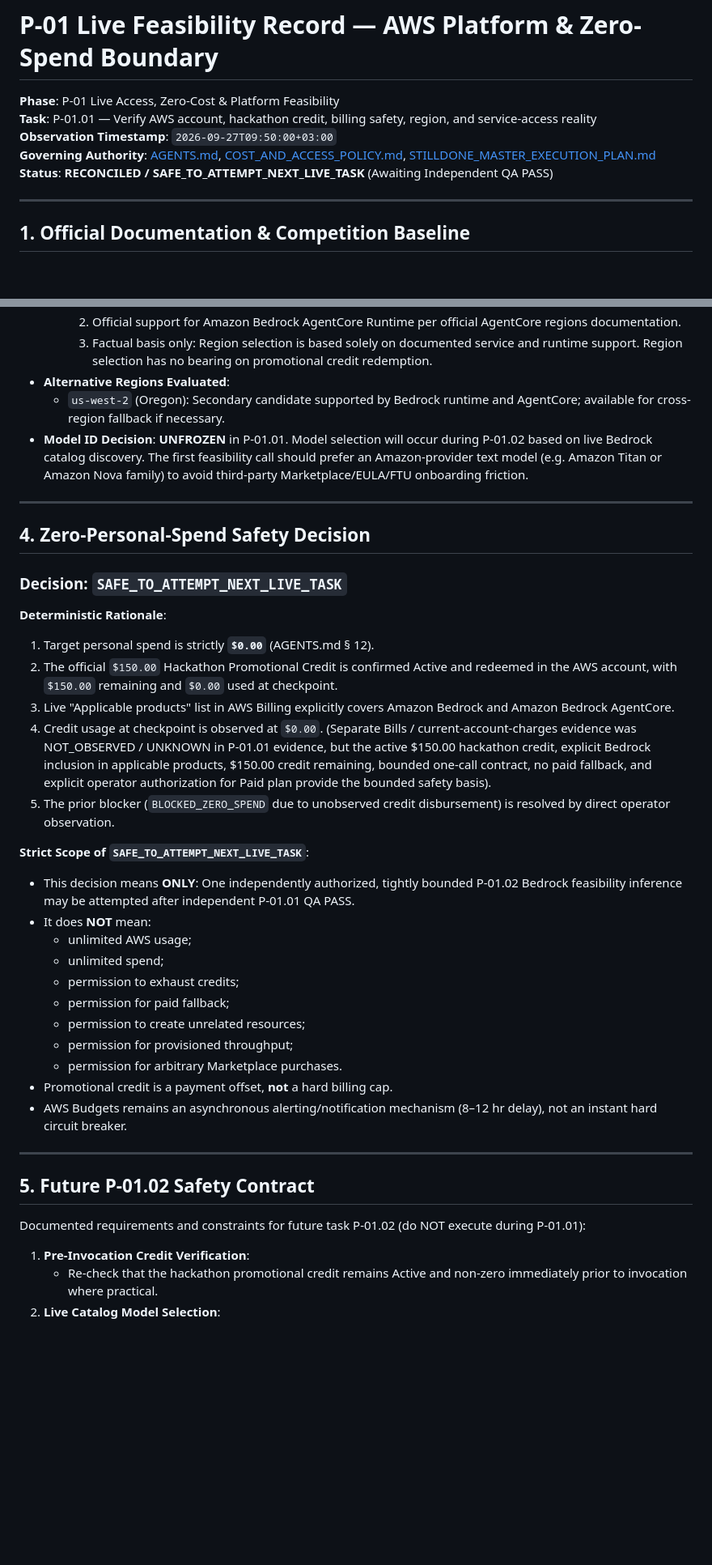
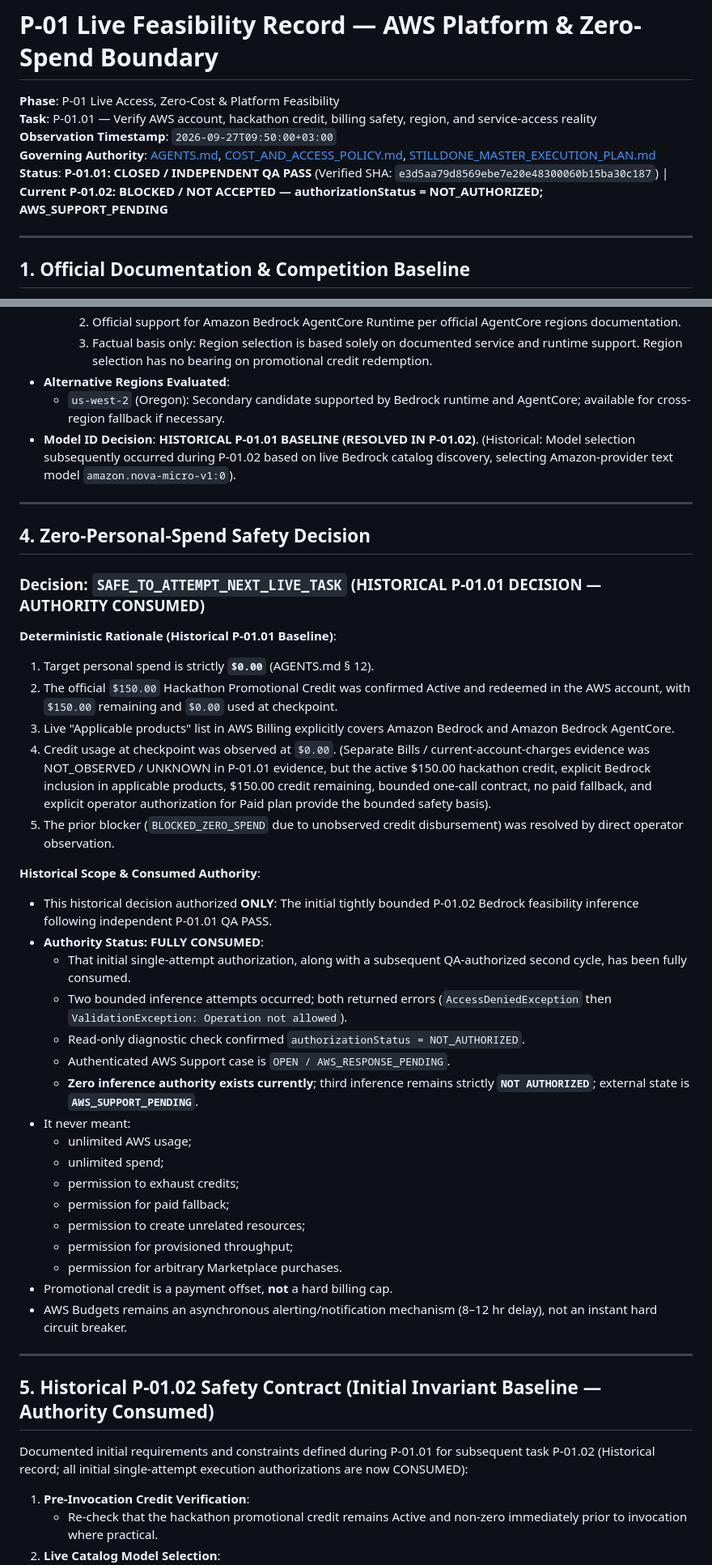
Before and after one commit to zyganali-glitch/StillDone, a Markdown page: docs/P01_LIVE_FEASIBILITY.md, 2 parts joined by grey strips. Shown at 81% size. GitHub-like rendering; blank space fills up the shorter version.

Commit message:
docs(p01.02): repair p-01.01 status parity and consumed authority in feasibility records

```diff
--- a/docs/P01_LIVE_FEASIBILITY.md
+++ b/docs/P01_LIVE_FEASIBILITY.md
@@ -4,7 +4,7 @@
 **Task**: P-01.01 — Verify AWS account, hackathon credit, billing safety, region, and service-access reality
 **Observation Timestamp**: `2026-09-27T09:50:00+03:00`
 **Governing Authority**: [AGENTS.md](../AGENTS.md), [COST_AND_ACCESS_POLICY.md](COST_AND_ACCESS_POLICY.md), [STILLDONE_MASTER_EXECUTION_PLAN.md](../plans/STILLDONE_MASTER_EXECUTION_PLAN.md)
-**Status**: **RECONCILED / SAFE_TO_ATTEMPT_NEXT_LIVE_TASK** (Awaiting Independent QA PASS)
+**Status**: **P-01.01: CLOSED / INDEPENDENT QA PASS** (Verified SHA: `e3d5aa79d8569ebe7e20e48300060b15ba30c187`) | **Current P-01.02: BLOCKED / NOT ACCEPTED — authorizationStatus = NOT_AUTHORIZED; AWS_SUPPORT_PENDING**
 
 ---
 
@@ -52,24 +52,30 @@ Operator-observed live AWS account reality reconciled on `2026-09-27`:
     3. Factual basis only: Region selection is based solely on documented service and runtime support. Region selection has no bearing on promotional credit redemption.
 - **Alternative Regions Evaluated**:
   - `us-west-2` (Oregon): Secondary candidate supported by Bedrock runtime and AgentCore; available for cross-region fallback if necessary.
-- **Model ID Decision**: **UNFROZEN** in P-01.01. Model selection will occur during P-01.02 based on live Bedrock catalog discovery. The first feasibility call should prefer an Amazon-provider text model (e.g. Amazon Titan or Amazon Nova family) to avoid third-party Marketplace/EULA/FTU onboarding friction.
+- **Model ID Decision**: **HISTORICAL P-01.01 BASELINE (RESOLVED IN P-01.02)**. (Historical: Model selection subsequently occurred during P-01.02 based on live Bedrock catalog discovery, selecting Amazon-provider text model `amazon.nova-micro-v1:0`).
 
 ---
 
 ## 4. Zero-Personal-Spend Safety Decision
 
-### Decision: `SAFE_TO_ATTEMPT_NEXT_LIVE_TASK`
+### Decision: `SAFE_TO_ATTEMPT_NEXT_LIVE_TASK` (HISTORICAL P-01.01 DECISION — AUTHORITY CONSUMED)
 
-**Deterministic Rationale**:
+**Deterministic Rationale (Historical P-01.01 Baseline)**:
 1. Target personal spend is strictly **`$0.00`** (AGENTS.md § 12).
-2. The official `$150.00` Hackathon Promotional Credit is confirmed Active and redeemed in the AWS account, with `$150.00` remaining and `$0.00` used at checkpoint.
+2. The official `$150.00` Hackathon Promotional Credit was confirmed Active and redeemed in the AWS account, with `$150.00` remaining and `$0.00` used at checkpoint.
 3. Live "Applicable products" list in AWS Billing explicitly covers Amazon Bedrock and Amazon Bedrock AgentCore.
-4. Credit usage at checkpoint is observed at `$0.00`. (Separate Bills / current-account-charges evidence was NOT_OBSERVED / UNKNOWN in P-01.01 evidence, but the active $150.00 hackathon credit, explicit Bedrock inclusion in applicable products, $150.00 credit remaining, bounded one-call contract, no paid fallback, and explicit operator authorization for Paid plan provide the bounded safety basis).
-5. The prior blocker (`BLOCKED_ZERO_SPEND` due to unobserved credit disbursement) is resolved by direct operator observation.
+4. Credit usage at checkpoint was observed at `$0.00`. (Separate Bills / current-account-charges evidence was NOT_OBSERVED / UNKNOWN in P-01.01 evidence, but the active $150.00 hackathon credit, explicit Bedrock inclusion in applicable products, $150.00 credit remaining, bounded one-call contract, no paid fallback, and explicit operator authorization for Paid plan provide the bounded safety basis).
+5. The prior blocker (`BLOCKED_ZERO_SPEND` due to unobserved credit disbursement) was resolved by direct operator observation.
 
-**Strict Scope of `SAFE_TO_ATTEMPT_NEXT_LIVE_TASK`**:
-- This decision means **ONLY**: One independently authorized, tightly bounded P-01.02 Bedrock feasibility inference may be attempted after independent P-01.01 QA PASS.
-- It does **NOT** mean:
+**Historical Scope & Consumed Authority**:
+- This historical decision authorized **ONLY**: The initial tightly bounded P-01.02 Bedrock feasibility inference following independent P-01.01 QA PASS.
+- **Authority Status: FULLY CONSUMED**:
+  - That initial single-attempt authorization, along with a subsequent QA-authorized second cycle, has been fully consumed.
+  - Two bounded inference attempts occurred; both returned errors (`AccessDeniedException` then `ValidationException: Operation not allowed`).
+  - Read-only diagnostic check confirmed `authorizationStatus = NOT_AUTHORIZED`.
+  - Authenticated AWS Support case is `OPEN / AWS_RESPONSE_PENDING`.
+  - **Zero inference authority exists currently**; third inference remains strictly **`NOT AUTHORIZED`**; external state is **`AWS_SUPPORT_PENDING`**.
+- It never meant:
   - unlimited AWS usage;
   - unlimited spend;
   - permission to exhaust credits;
@@ -82,9 +88,9 @@ Operator-observed live AWS account reality reconciled on `2026-09-27`:
 
 ---
 
-## 5. Future P-01.02 Safety Contract
+## 5. Historical P-01.02 Safety Contract (Initial Invariant Baseline — Authority Consumed)
 
-Documented requirements and constraints for future task P-01.02 (do NOT execute during P-01.01):
+Documented initial requirements and constraints defined during P-01.01 for subsequent task P-01.02 (Historical record; all initial single-attempt execution authorizations are now CONSUMED):
 
 1. **Pre-Invocation Credit Verification**:
    - Re-check that the hackathon promotional credit remains Active and non-zero immediately prior to invocation where practical.
```
Also changed, not shown: other parts of docs/P01_LIVE_FEASIBILITY.md (+1 -1 lines), plans/STILLDONE_MASTER_EXECUTION_PLAN.md (+3 -2 lines).
